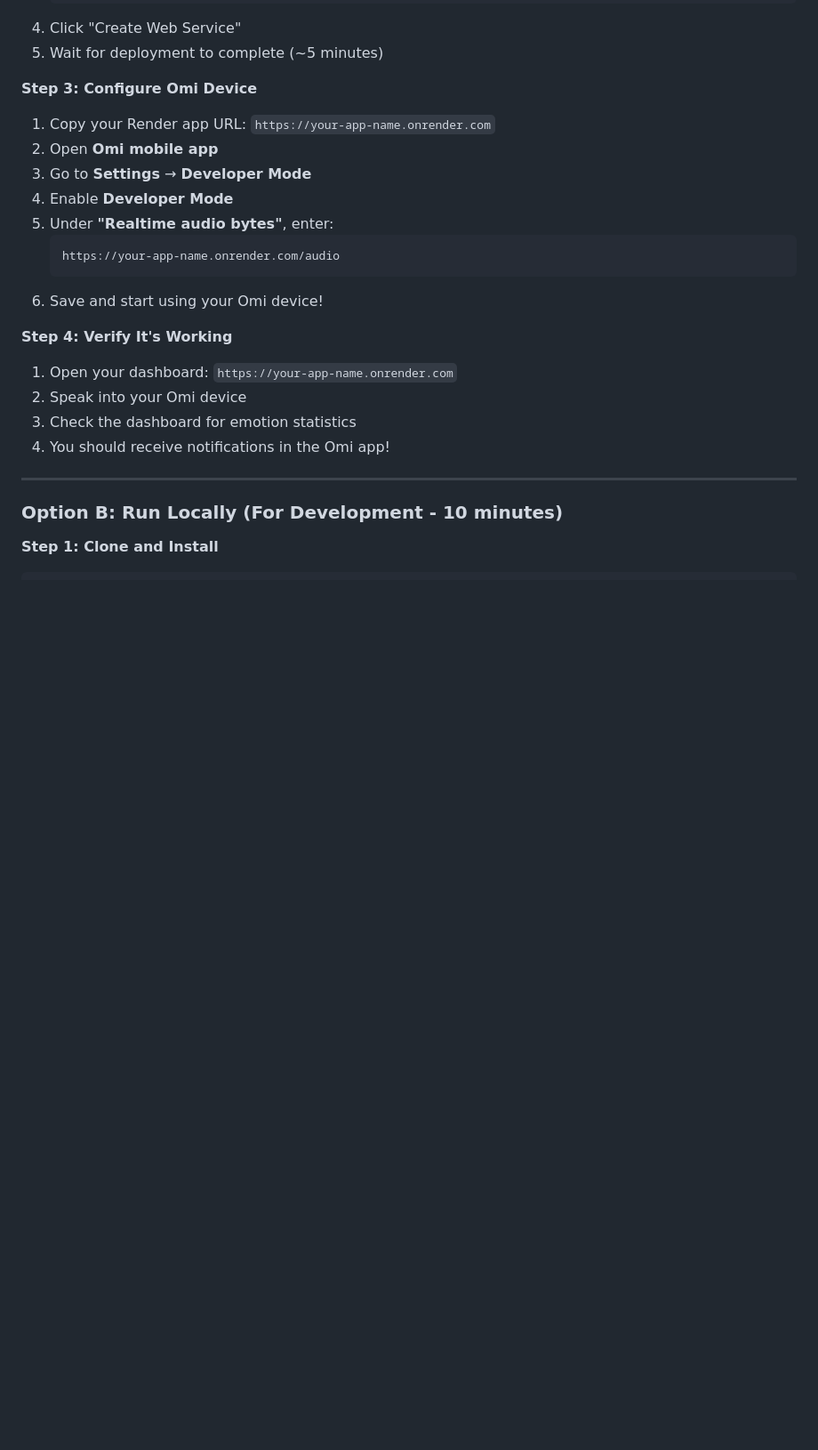
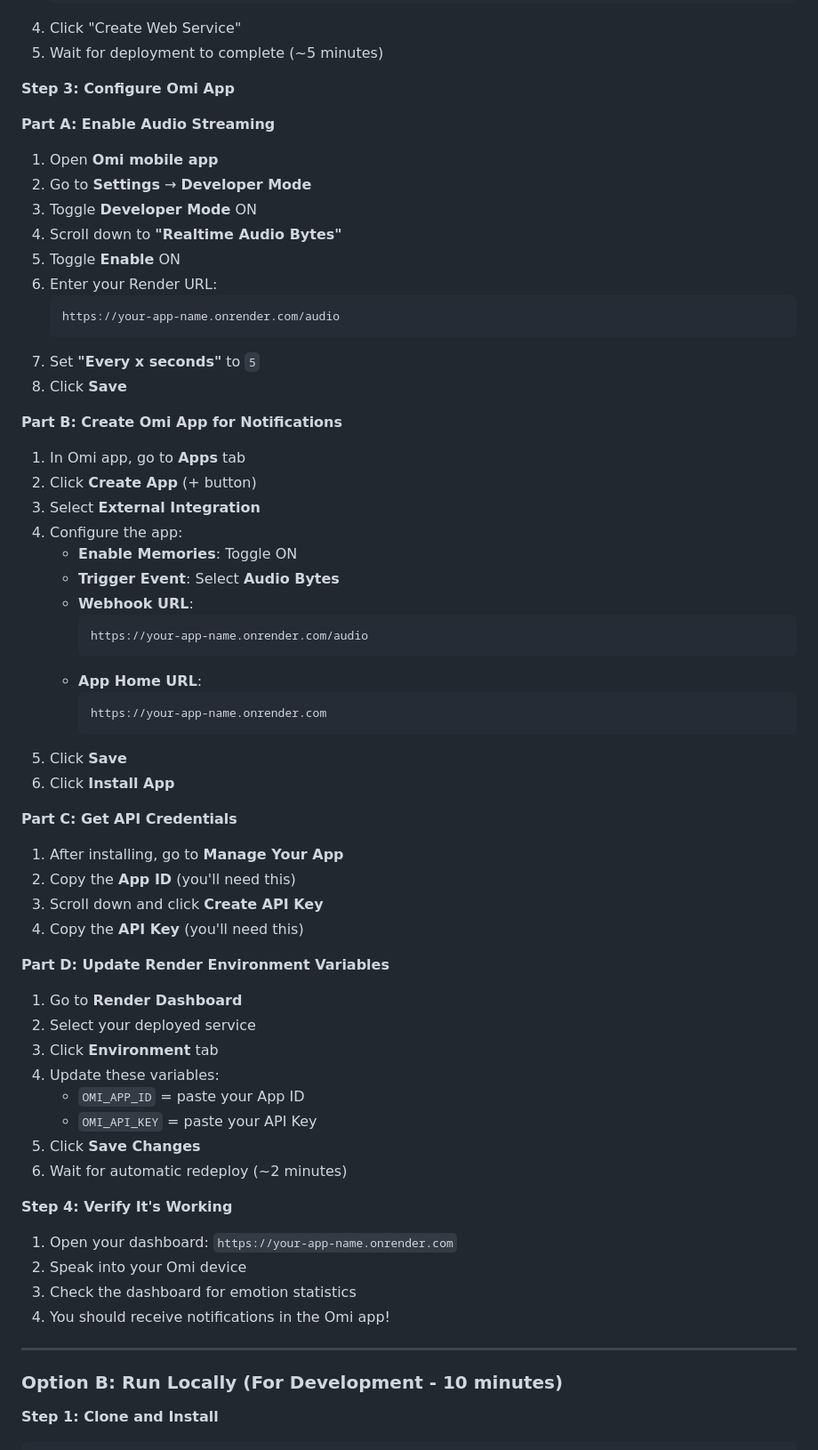
Before and after one commit to liviaellen/audio-sentiment-profiling, a Markdown page: README.md, the part around the change. Shown: that part at 89% size. Rendered like a GitHub page; blank space fills up the shorter version.

````diff
--- a/README.md
+++ b/README.md
@@ -58,17 +58,58 @@ Choose your deployment method:
 4. Click "Create Web Service"
 5. Wait for deployment to complete (~5 minutes)
 
-**Step 3: Configure Omi Device**
+**Step 3: Configure Omi App**
 
-1. Copy your Render app URL: `https://your-app-name.onrender.com`
-2. Open **Omi mobile app**
-3. Go to **Settings** → **Developer Mode**
-4. Enable **Developer Mode**
-5. Under **"Realtime audio bytes"**, enter:
+**Part A: Enable Audio Streaming**
+
+1. Open **Omi mobile app**
+2. Go to **Settings** → **Developer Mode**
+3. Toggle **Developer Mode** ON
+4. Scroll down to **"Realtime Audio Bytes"**
+5. Toggle **Enable** ON
+6. Enter your Render URL:
    ```
    https://your-app-name.onrender.com/audio
    ```
-6. Save and start using your Omi device!
+7. Set **"Every x seconds"** to `5`
+8. Click **Save**
+
+**Part B: Create Omi App for Notifications**
+
+1. In Omi app, go to **Apps** tab
+2. Click **Create App** (+ button)
+3. Select **External Integration**
+4. Configure the app:
+   - **Enable Memories**: Toggle ON
+   - **Trigger Event**: Select **Audio Bytes**
+   - **Webhook URL**:
+     ```
+     https://your-app-name.onrender.com/audio
+     ```
+   - **App Home URL**:
+     ```
+     https://your-app-name.onrender.com
+     ```
+5. Click **Save**
+6. Click **Install App**
+
+**Part C: Get API Credentials**
+
+1. After installing, go to **Manage Your App**
+2. Copy the **App ID** (you'll need this)
+3. Scroll down and click **Create API Key**
+4. Copy the **API Key** (you'll need this)
+
+**Part D: Update Render Environment Variables**
+
+1. Go to **Render Dashboard**
+2. Select your deployed service
+3. Click **Environment** tab
+4. Update these variables:
+   - `OMI_APP_ID` = paste your App ID
+   - `OMI_API_KEY` = paste your API Key
+5. Click **Save Changes**
+6. Wait for automatic redeploy (~2 minutes)
 
 **Step 4: Verify It's Working**
 
````
